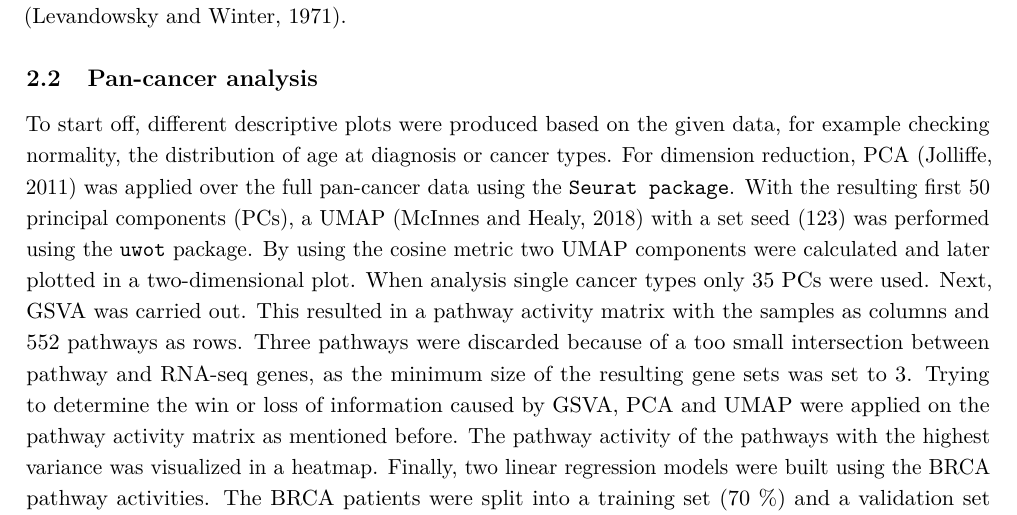
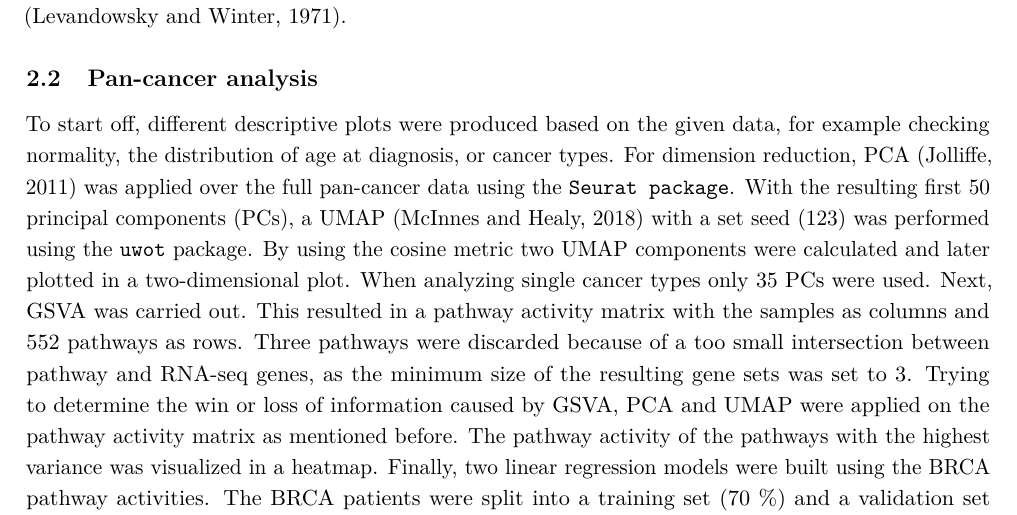
Before and after one commit to datascience-mobi-2022/2022-topic-02-team-04, an R Markdown document (Topic2_Team4.Rmd): part of page 7 of 19, cut so that both start at the same text. Rendered offline with R 4.5, knitr and Pandoc, then LaTeX, with nearby package versions.

Commit message:
Update Topic2_Team4.Rmd

```diff
--- a/Topic2_Team4.Rmd
+++ b/Topic2_Team4.Rmd
@@ -94,7 +94,7 @@ $$
 were computed for each combination visualized and clustered in a heatmap. Jaccard indices lie between zero and one, which is the ratio between the intersection and union of the two respective pathways [@RN9].
 
 ## Pan-cancer analysis
-To start off, different descriptive plots were produced based on the given data, for example checking normality, the distribution of age at diagnosis or cancer types. For dimension reduction, PCA [@RN15] was applied over the full pan-cancer data using the `Seurat package`. With the resulting first 50 principal components (PCs), a UMAP [@RN14] with a set seed (123) was performed using the `uwot` package. By using the cosine metric two UMAP components were calculated and later plotted in a two-dimensional plot. When analysis single cancer types only 35 PCs were used. Next, GSVA was carried out. This resulted in a pathway activity matrix with the samples as columns and 552 pathways as rows. Three pathways were discarded because of a too small intersection between pathway and RNA-seq genes, as the minimum size of the resulting gene sets was set to 3. Trying to determine the win or loss of information caused by GSVA, PCA and UMAP were applied on the pathway activity matrix as mentioned before. The pathway activity of the pathways with the highest variance was visualized in a heatmap. Finally, two linear regression models were built using the BRCA pathway activities. The BRCA patients were split into a training set (70 %) and a validation set (30 %). The “proteasome” pathway's activity was predicted first using the pathways “Immune_DN”, “mismatch_repair”, and “glycosylphosphatidylinositol gpi anchor biosynthesis” and second using 300 PCs as predictors.
+To start off, different descriptive plots were produced based on the given data, for example checking normality, the distribution of age at diagnosis, or cancer types. For dimension reduction, PCA [@RN15] was applied over the full pan-cancer data using the `Seurat package`. With the resulting first 50 principal components (PCs), a UMAP [@RN14] with a set seed (123) was performed using the `uwot` package. By using the cosine metric two UMAP components were calculated and later plotted in a two-dimensional plot. When analyzing single cancer types only 35 PCs were used. Next, GSVA was carried out. This resulted in a pathway activity matrix with the samples as columns and 552 pathways as rows. Three pathways were discarded because of a too small intersection between pathway and RNA-seq genes, as the minimum size of the resulting gene sets was set to 3. Trying to determine the win or loss of information caused by GSVA, PCA and UMAP were applied on the pathway activity matrix as mentioned before. The pathway activity of the pathways with the highest variance was visualized in a heatmap. Finally, two linear regression models were built using the BRCA pathway activities. The BRCA patients were split into a training set (70 %) and a validation set (30 %). The “proteasome” pathway's activity was predicted first using the pathways “Immune_DN”, “mismatch_repair”, and “glycosylphosphatidylinositol gpi anchor biosynthesis” and second using 300 PCs as predictors.
 
 ## Focused analysis: Prostate adenocarcinoma
 For the focused analysis, the normality was also checked using violin plots and qq-plots. As with the pan-cancer data, PCA and UMAP were applied on a combined data frame of tumor and normal samples. To get an impression of differences between the two sample types, volcano plots were created. These plots allowed identification of significantly differentially expressed genes (DEGs) or pathways. To get a symmetrical distribution around zero the log2 fold change (FC) between tumor and normal tissues was calculated for each gene or pathway and plotted on the x-axis. Genes with a log2 FC higher than +/- 1 and pathways with a log2 FC of +/- 0.4 were defined to be differentially expressed. Additionally, a paired wilcoxon signed rank test was performed. As significance niveau 0.05 was used. The computed p-value was adjusted due to multiple testing using Bonferroni correction. The -log10 p-value was then plotted as y-axis.
```
